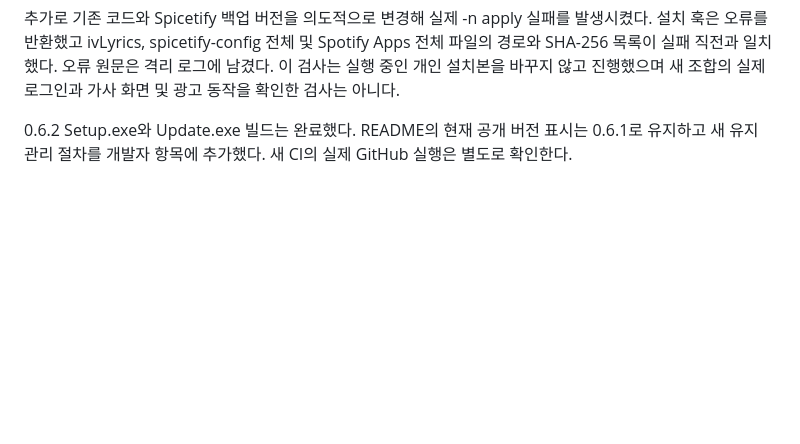
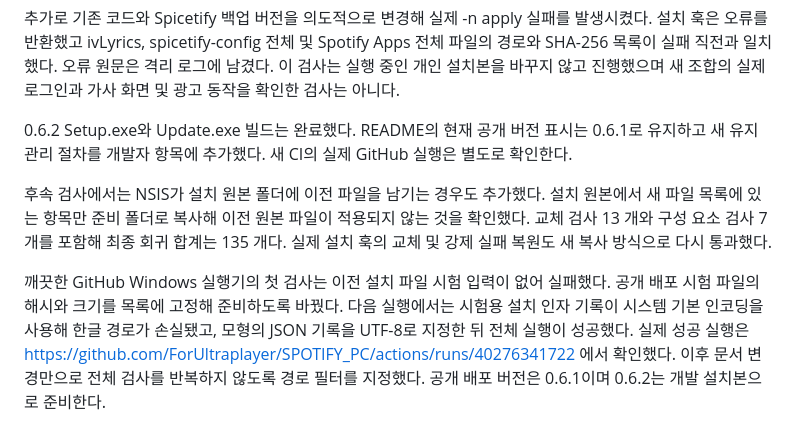
Before and after one commit to ForUltraplayer/SPOTIFY_PC, a Markdown page: docs/VERIFICATION.md, the part around the change. Drawn GitHub-style; blank space fills up the shorter version.

```diff
--- a/docs/VERIFICATION.md
+++ b/docs/VERIFICATION.md
@@ -100,3 +100,7 @@ Python 발음 검사 46 개, 구성 요소 검사 6 개, JavaScript 검사 37
 추가로 기존 코드와 Spicetify 백업 버전을 의도적으로 변경해 실제 -n apply 실패를 발생시켰다. 설치 훅은 오류를 반환했고 ivLyrics, spicetify-config 전체 및 Spotify Apps 전체 파일의 경로와 SHA-256 목록이 실패 직전과 일치했다. 오류 원문은 격리 로그에 남겼다. 이 검사는 실행 중인 개인 설치본을 바꾸지 않고 진행했으며 새 조합의 실제 로그인과 가사 화면 및 광고 동작을 확인한 검사는 아니다.
 
 0.6.2 Setup.exe와 Update.exe 빌드는 완료했다. README의 현재 공개 버전 표시는 0.6.1로 유지하고 새 유지 관리 절차를 개발자 항목에 추가했다. 새 CI의 실제 GitHub 실행은 별도로 확인한다.
+
+후속 검사에서는 NSIS가 설치 원본 폴더에 이전 파일을 남기는 경우도 추가했다. 설치 원본에서 새 파일 목록에 있는 항목만 준비 폴더로 복사해 이전 원본 파일이 적용되지 않는 것을 확인했다. 교체 검사 13 개와 구성 요소 검사 7 개를 포함해 최종 회귀 합계는 135 개다. 실제 설치 훅의 교체 및 강제 실패 복원도 새 복사 방식으로 다시 통과했다.
+
+깨끗한 GitHub Windows 실행기의 첫 검사는 이전 설치 파일 시험 입력이 없어 실패했다. 공개 배포 시험 파일의 해시와 크기를 목록에 고정해 준비하도록 바꿨다. 다음 실행에서는 시험용 설치 인자 기록이 시스템 기본 인코딩을 사용해 한글 경로가 손실됐고, 모형의 JSON 기록을 UTF-8로 지정한 뒤 전체 실행이 성공했다. 실제 성공 실행은 https://github.com/ForUltraplayer/SPOTIFY_PC/actions/runs/40276341722 에서 확인했다. 이후 문서 변경만으로 전체 검사를 반복하지 않도록 경로 필터를 지정했다. 공개 배포 버전은 0.6.1이며 0.6.2는 개발 설치본으로 준비한다.
```
Also changed, not shown: docs/DEPENDENCIES.md (+2 -0 lines).
